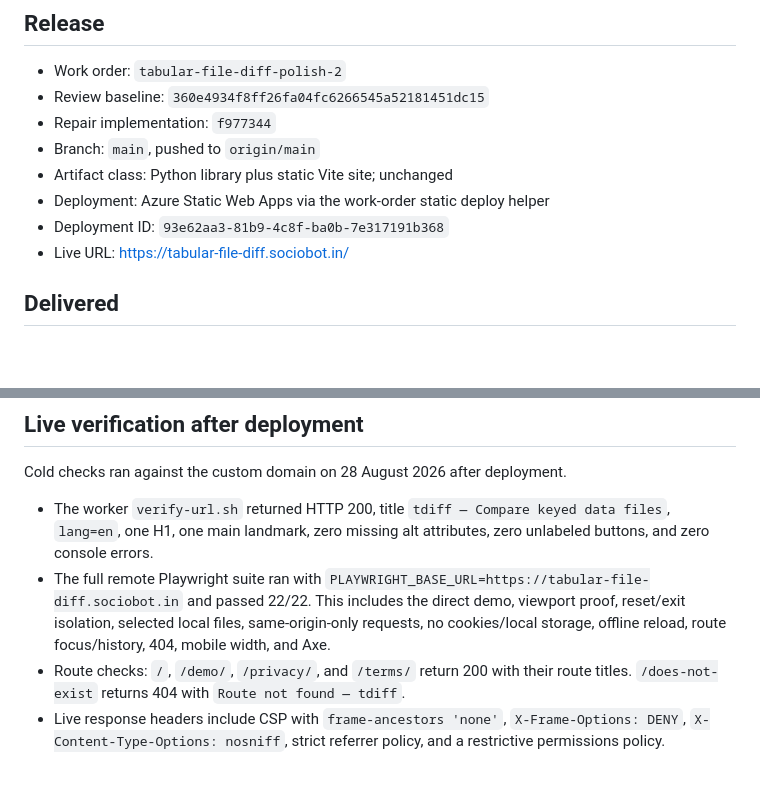
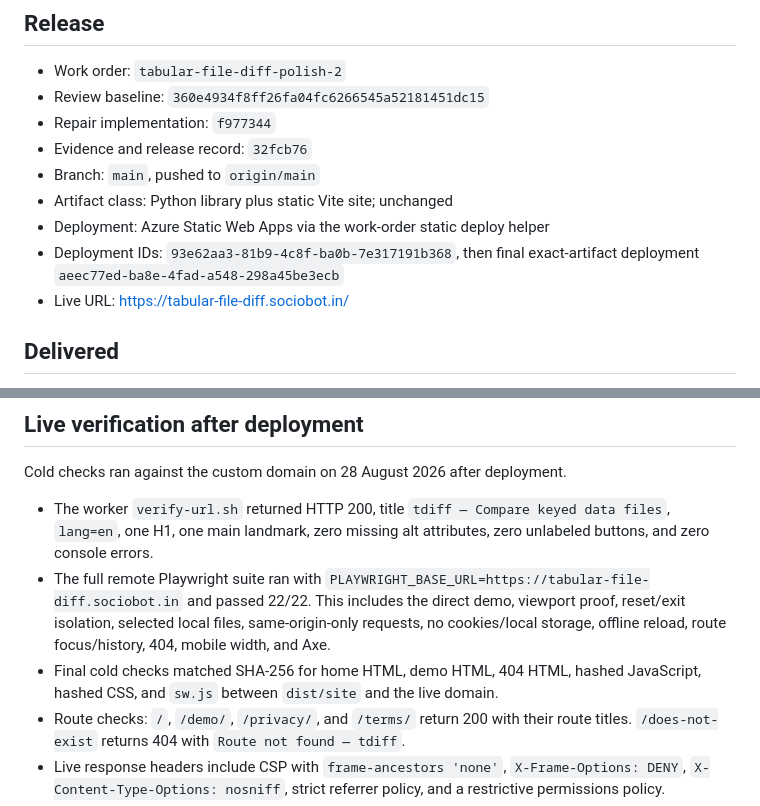
Before and after one commit to B-Divyesh/sf-tabular-file-diff, a Markdown page: .factory/handoff.md, 2 parts joined by grey strips. Rendered like a GitHub page; blank space fills up the shorter version.

Commit message:
docs: record final deployment verification

```diff
--- a/.factory/handoff.md
+++ b/.factory/handoff.md
@@ -5,10 +5,12 @@
 - Work order: `tabular-file-diff-polish-2`
 - Review baseline: `360e4934f8ff26fa04fc6266545a52181451dc15`
 - Repair implementation: `f977344`
+- Evidence and release record: `32fcb76`
 - Branch: `main`, pushed to `origin/main`
 - Artifact class: Python library plus static Vite site; unchanged
 - Deployment: Azure Static Web Apps via the work-order static deploy helper
-- Deployment ID: `93e62aa3-81b9-4c8f-ba0b-7e317191b368`
+- Deployment IDs: `93e62aa3-81b9-4c8f-ba0b-7e317191b368`, then final
+  exact-artifact deployment `aeec77ed-ba8e-4fad-a548-298a45be3ecb`
 - Live URL: <https://tabular-file-diff.sociobot.in/>
 
 ## Delivered
@@ -72,6 +74,8 @@ Cold checks ran against the custom domain on 28 August 2026 after deployment.
   This includes the direct demo, viewport proof, reset/exit isolation, selected
   local files, same-origin-only requests, no cookies/local storage, offline
   reload, route focus/history, 404, mobile width, and Axe.
+- Final cold checks matched SHA-256 for home HTML, demo HTML, 404 HTML, hashed
+  JavaScript, hashed CSS, and `sw.js` between `dist/site` and the live domain.
 - Route checks: `/`, `/demo/`, `/privacy/`, and `/terms/` return 200 with their
   route titles. `/does-not-exist` returns 404 with `Route not found — tdiff`.
 - Live response headers include CSP with `frame-ancestors 'none'`,
```
